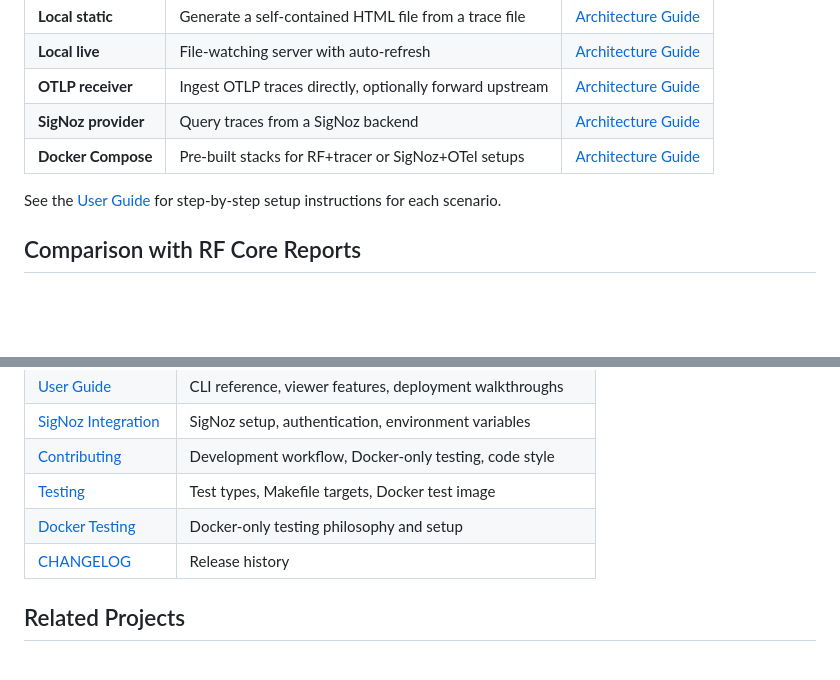
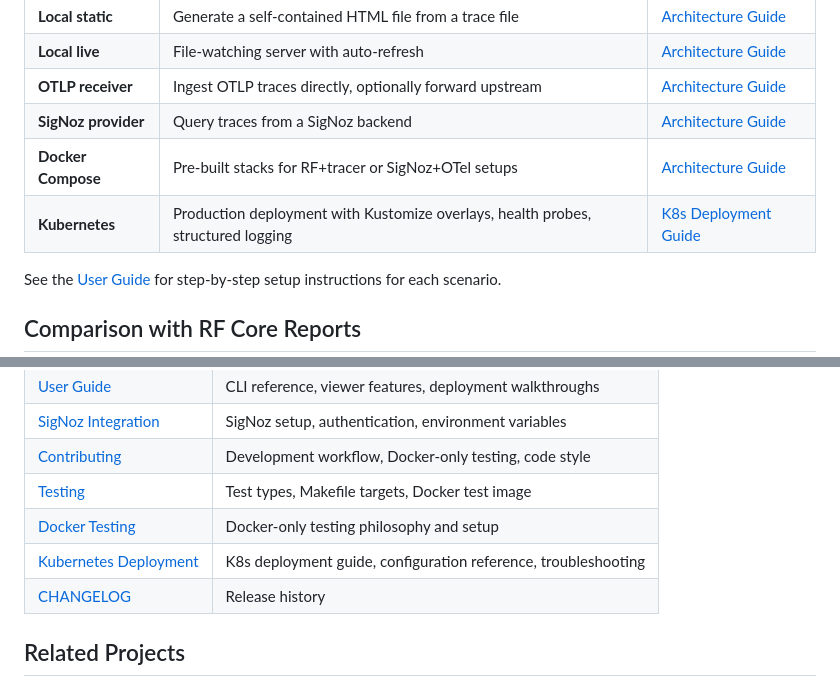
Before and after one commit to xtergo/robotframework-trace-report, a Markdown page: README.md, 2 parts joined by grey strips. Drawn GitHub-style; blank space fills up the shorter version.

Commit message:
docs(k8s): add Kubernetes deployment guide and configuration reference

```diff
--- a/README.md
+++ b/README.md
@@ -61,6 +61,7 @@ rf-trace-report --receiver --live
 | **OTLP receiver** | Ingest OTLP traces directly, optionally forward upstream | [Architecture Guide](docs/architecture.md) |
 | **SigNoz provider** | Query traces from a SigNoz backend | [Architecture Guide](docs/architecture.md) |
 | **Docker Compose** | Pre-built stacks for RF+tracer or SigNoz+OTel setups | [Architecture Guide](docs/architecture.md) |
+| **Kubernetes** | Production deployment with Kustomize overlays, health probes, structured logging | [K8s Deployment Guide](docs/kubernetes.md) |
 
 See the [User Guide](docs/user-guide.md) for step-by-step setup instructions for each scenario.
 
@@ -89,6 +90,7 @@ See the [User Guide](docs/user-guide.md) for step-by-step setup instructions for
 | [Contributing](CONTRIBUTING.md) | Development workflow, Docker-only testing, code style |
 | [Testing](docs/testing.md) | Test types, Makefile targets, Docker test image |
 | [Docker Testing](docs/docker-testing.md) | Docker-only testing philosophy and setup |
+| [Kubernetes Deployment](docs/kubernetes.md) | K8s deployment guide, configuration reference, troubleshooting |
 | [CHANGELOG](CHANGELOG.md) | Release history |
 
 ## Related Projects
```
Also changed, not shown: docs/kubernetes.md (added, +409 -0 lines).
